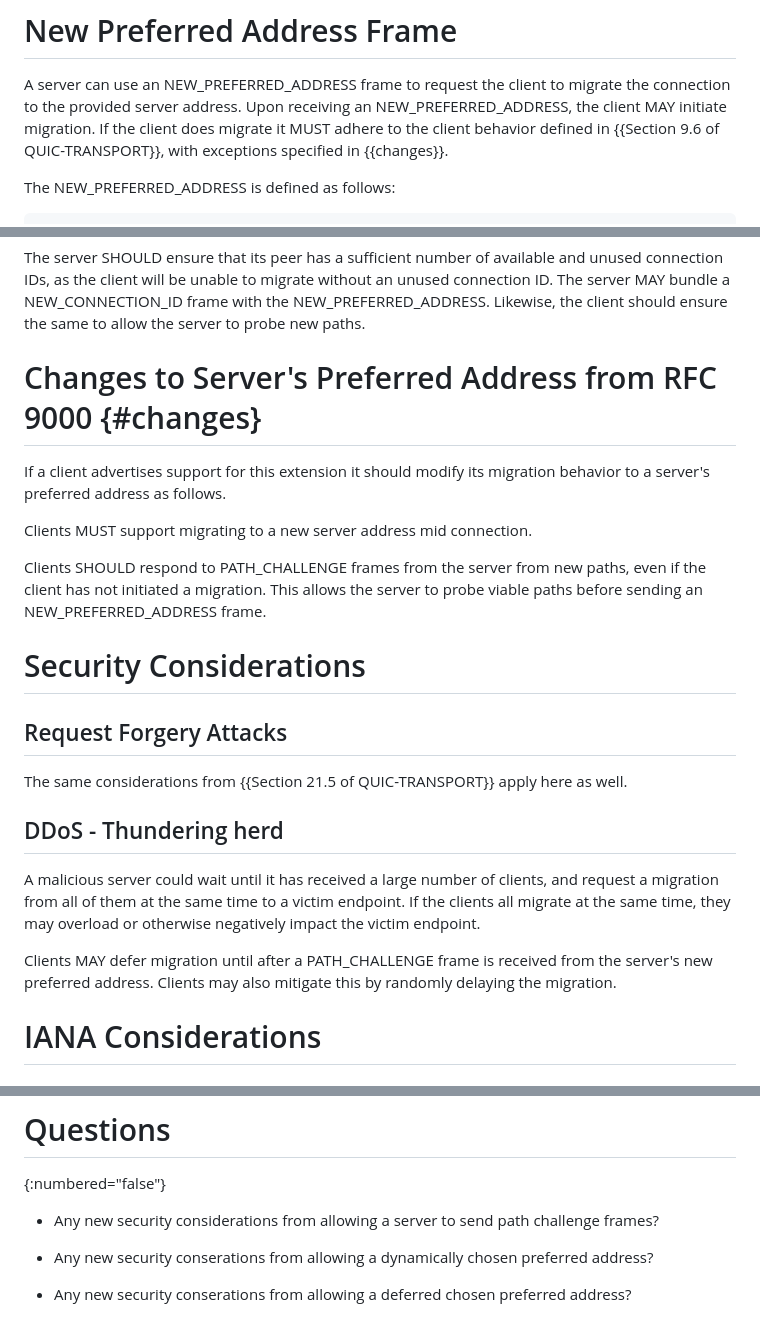
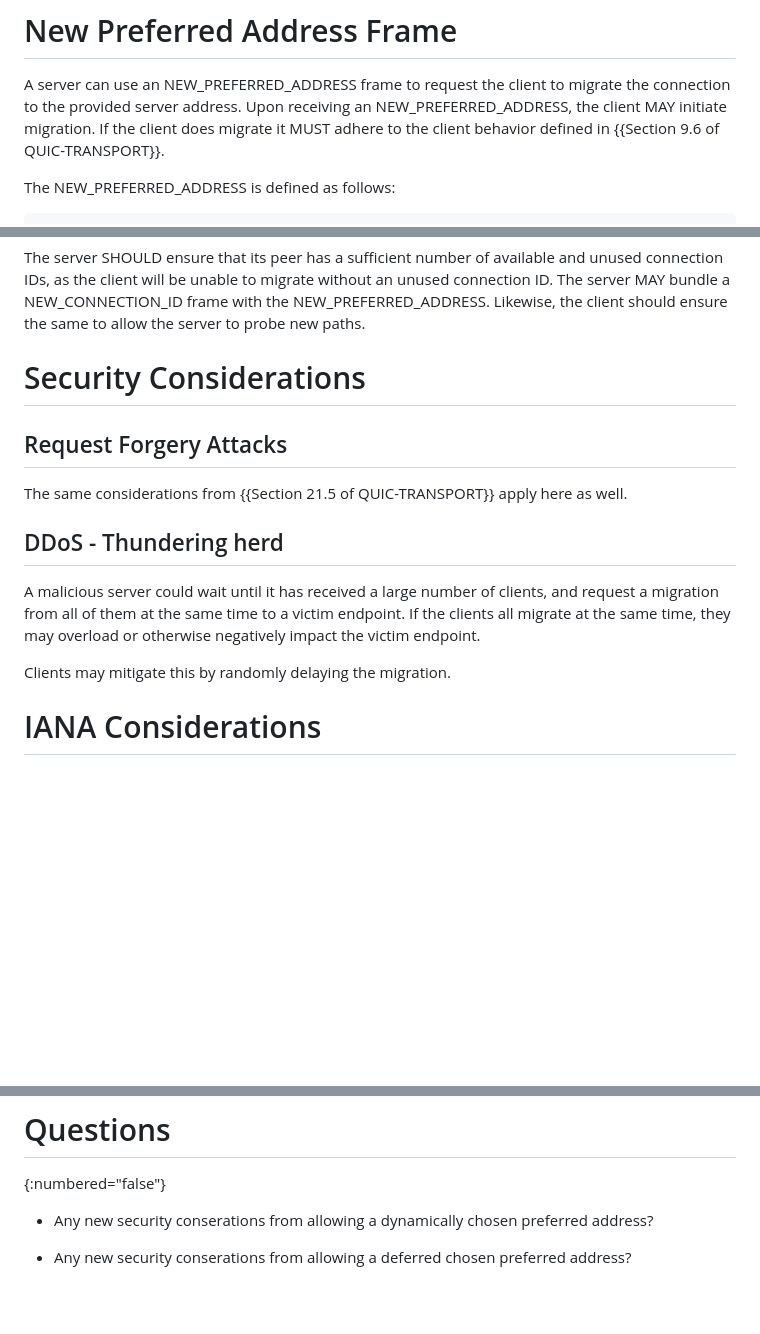
Before and after one commit to MarcoPolo/new-preferred-address, a Markdown page: draft-munizaga-quic-new-preferred-address.md, 3 parts joined by grey strips. Drawn GitHub-style; blank space fills up the shorter version.

Commit message:
remove suggestion that the server probes the path first

```diff
--- a/draft-munizaga-quic-new-preferred-address.md
+++ b/draft-munizaga-quic-new-preferred-address.md
@@ -109,7 +109,7 @@ A server can use an NEW_PREFERRED_ADDRESS frame to request the client to
 migrate the connection to the provided server address. Upon receiving an
 NEW_PREFERRED_ADDRESS, the client MAY initiate migration. If the
 client does migrate it MUST adhere to the client behavior defined in {{Section
-9.6 of QUIC-TRANSPORT}}, with exceptions specified in {{changes}}.
+9.6 of QUIC-TRANSPORT}}.
 
 The NEW_PREFERRED_ADDRESS is defined as follows:
 
@@ -152,16 +152,6 @@ connection ID. The server MAY bundle a NEW_CONNECTION_ID frame with the
 NEW_PREFERRED_ADDRESS. Likewise, the client should ensure the same to allow the
 server to probe new paths.
 
-# Changes to Server's Preferred Address from RFC 9000 {#changes}
-
-If a client advertises support for this extension it should modify its
-migration behavior to a server's preferred address as follows.
-
-Clients MUST support migrating to a new server address mid connection.
-
-Clients SHOULD respond to PATH_CHALLENGE frames from the server from new paths,
-even if the client has not initiated a migration. This allows the server to
-probe viable paths before sending an NEW_PREFERRED_ADDRESS frame.
 
 # Security Considerations
 
@@ -177,9 +167,7 @@ and request a migration from all of them at the same time to a victim endpoint.
 If the clients all migrate at the same time, they may overload or otherwise
 negatively impact the victim endpoint.
 
-Clients MAY defer migration until after a PATH_CHALLENGE frame is received from
-the server's new preferred address. Clients may also mitigate this by randomly
-delaying the migration.
+Clients may mitigate this by randomly delaying the migration.
 
 # IANA Considerations
 
@@ -244,9 +232,6 @@ TODO acknowledge.
 # Questions
 {:numbered="false"}
 
-- Any new security considerations from allowing a server to send path challenge
-  frames?
-
 - Any new security conserations from allowing a dynamically chosen preferred
   address?
 
```
